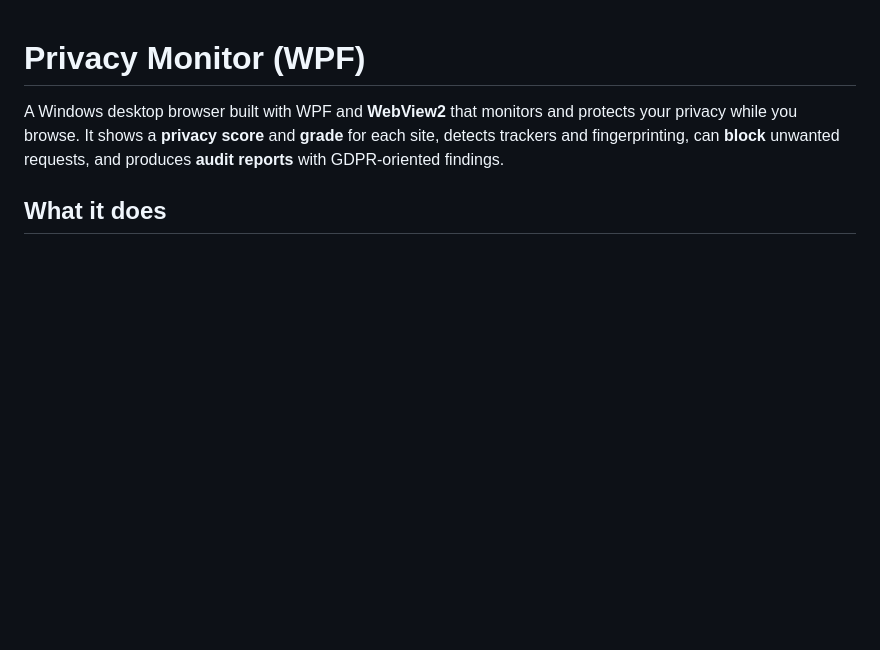
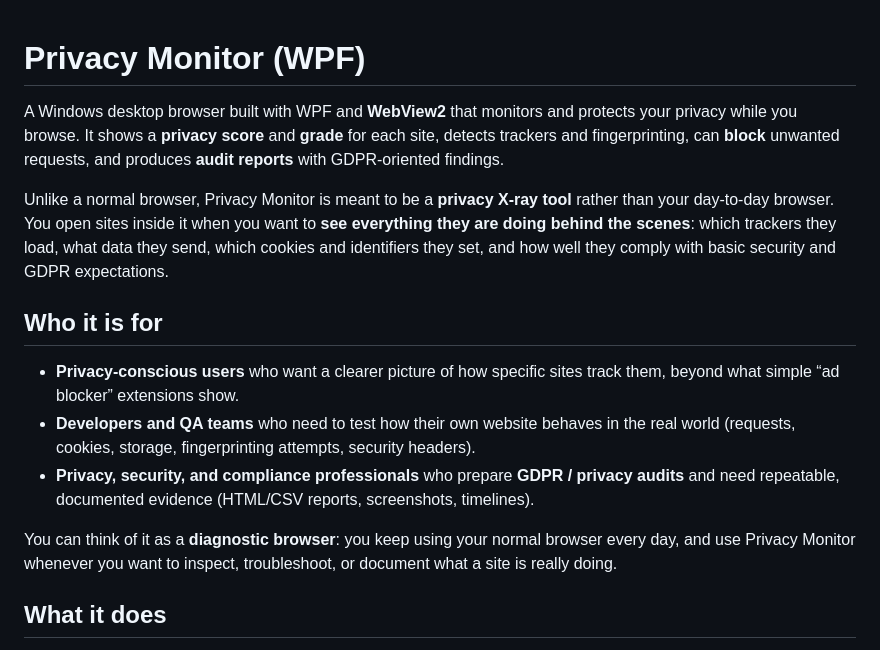
Before and after one commit to NullSec8/PrivacyMonitor, a Markdown page: README.md, the part around the change. Rendered like a GitHub page; blank space fills up the shorter version.

Commit message:
Update README to describe diagnostic browser purpose
Co-authored-by: Cursor <cursoragent@cursor.com>

```diff
--- a/README.md
+++ b/README.md
@@ -1,6 +1,16 @@
 # Privacy Monitor (WPF)
 
 A Windows desktop browser built with WPF and **WebView2** that monitors and protects your privacy while you browse. It shows a **privacy score** and **grade** for each site, detects trackers and fingerprinting, can **block** unwanted requests, and produces **audit reports** with GDPR-oriented findings.
+
+Unlike a normal browser, Privacy Monitor is meant to be a **privacy X-ray tool** rather than your day‑to‑day browser. You open sites inside it when you want to **see everything they are doing behind the scenes**: which trackers they load, what data they send, which cookies and identifiers they set, and how well they comply with basic security and GDPR expectations.
+
+## Who it is for
+
+- **Privacy‑conscious users** who want a clearer picture of how specific sites track them, beyond what simple “ad blocker” extensions show.
+- **Developers and QA teams** who need to test how their own website behaves in the real world (requests, cookies, storage, fingerprinting attempts, security headers).
+- **Privacy, security, and compliance professionals** who prepare **GDPR / privacy audits** and need repeatable, documented evidence (HTML/CSV reports, screenshots, timelines).
+
+You can think of it as a **diagnostic browser**: you keep using your normal browser every day, and use Privacy Monitor whenever you want to inspect, troubleshoot, or document what a site is really doing.
 
 ## What it does
 
```
